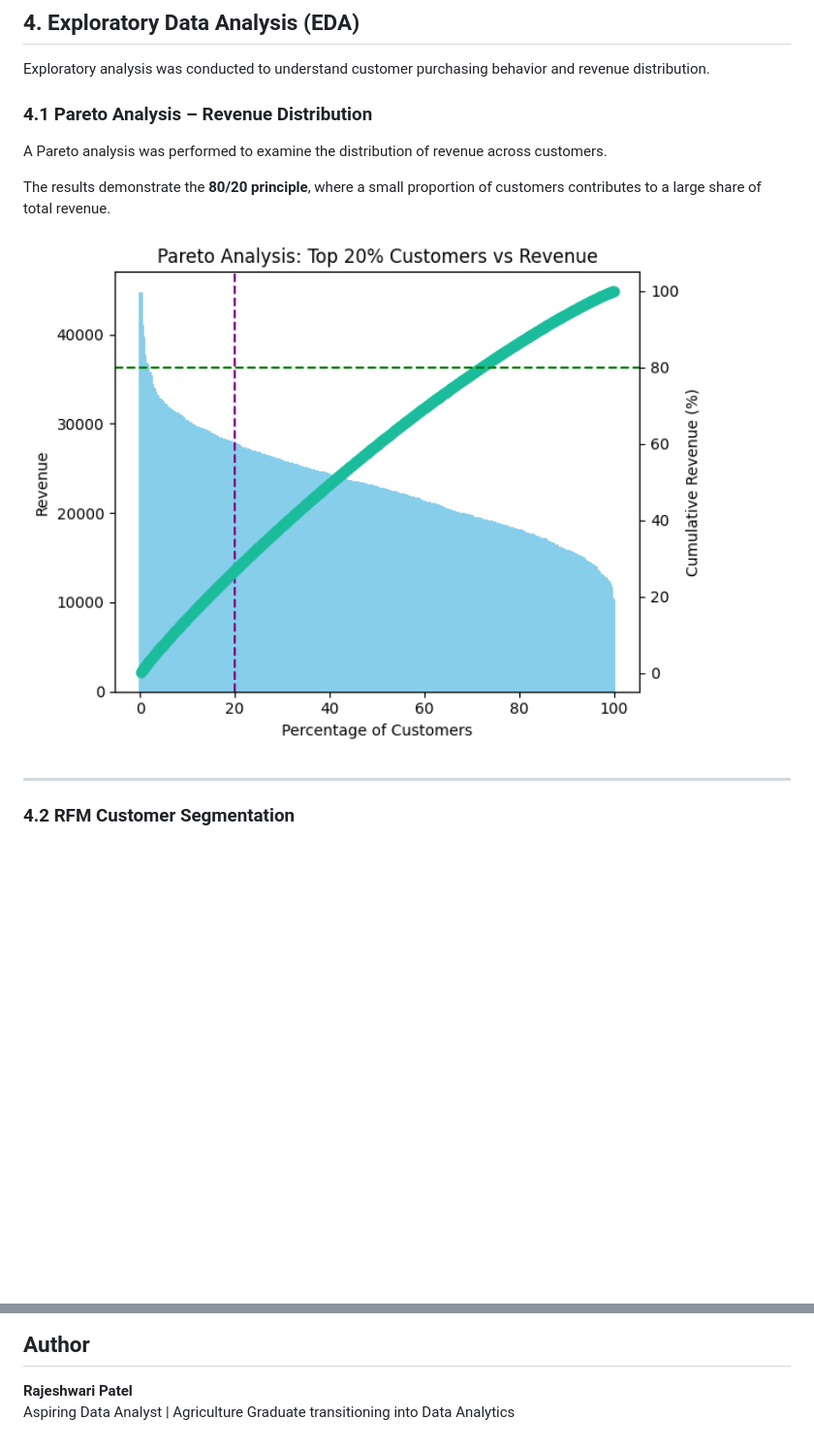
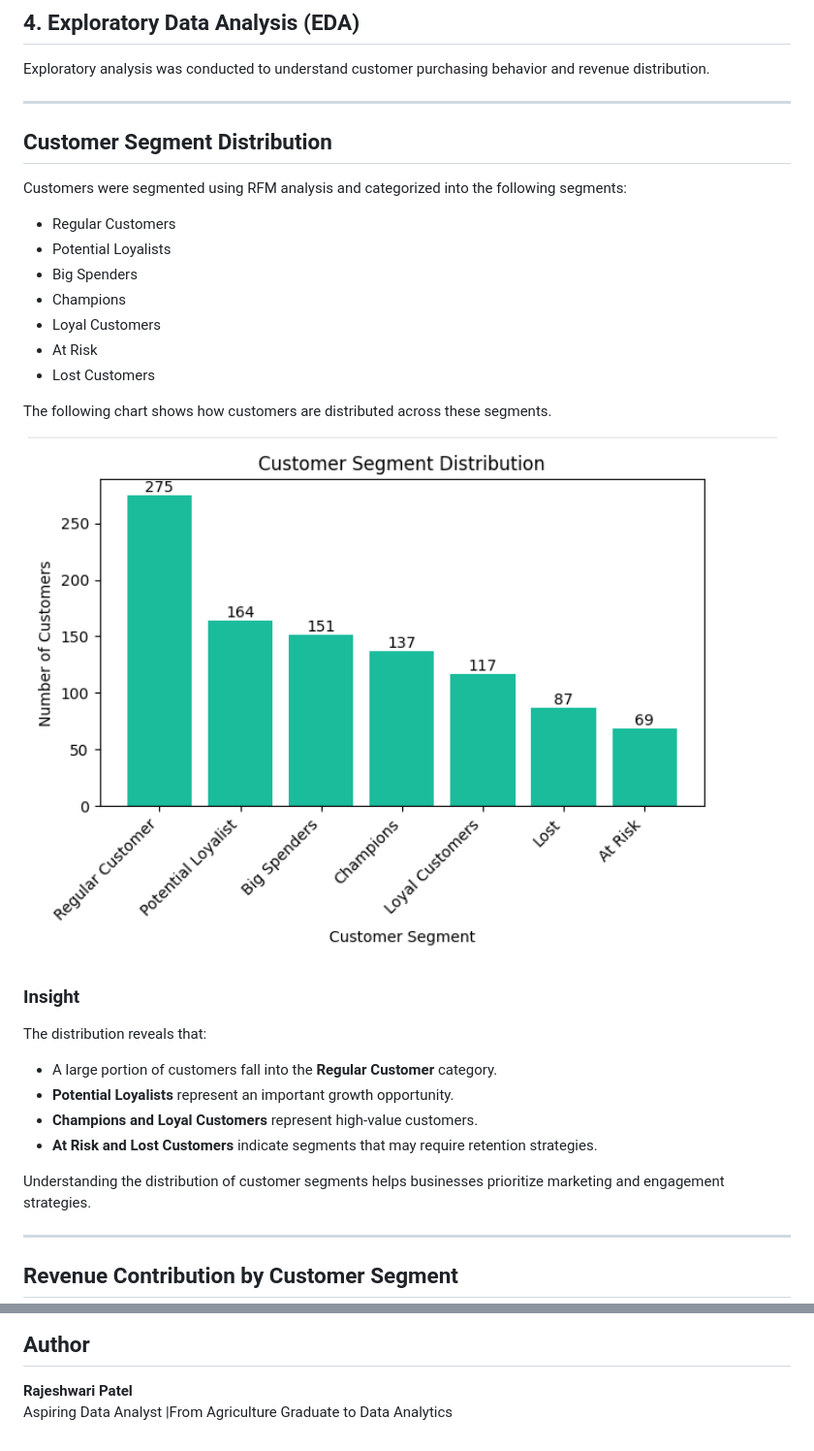
Before and after one commit to raj2534567-droid/Customer-Data-Analysis, a Markdown page: Readme.md, 2 parts joined by grey strips. Shown at 97% size. GitHub-like rendering; blank space fills up the shorter version.

```diff
--- a/Readme.md
+++ b/Readme.md
@@ -68,15 +80,36 @@ After preprocessing, the dataset was ready for exploratory data analysis.
 
 Exploratory analysis was conducted to understand customer purchasing behavior and revenue distribution.
 
-### 4.1 Pareto Analysis – Revenue Distribution
+---
 
-A Pareto analysis was performed to examine the distribution of revenue across customers.
+## Customer Segment Distribution
 
-The results demonstrate the **80/20 principle**, where a small proportion of customers contributes to a large share of total revenue.
+Customers were segmented using RFM analysis and categorized into the following segments:
 
-![Pareto Analysis](pareto.png)
+- Regular Customers
+- Potential Loyalists
+- Big Spenders
+- Champions
+- Loyal Customers
+- At Risk
+- Lost Customers
+
+The following chart shows how customers are distributed across these segments.
+
+![Customer Segment Distribution](segment_distribution.png)
+
+### Insight
+
+The distribution reveals that:
+
+- A large portion of customers fall into the **Regular Customer** category.
+- **Potential Loyalists** represent an important growth opportunity.
+- **Champions and Loyal Customers** represent high-value customers.
+- **At Risk and Lost Customers** indicate segments that may require retention strategies.
+
+Understanding the distribution of customer segments helps businesses prioritize marketing and engagement strategies.
 
 ---
 
-### 4.2 RFM Customer Segmentation
+## Revenue Contribution by Customer Segment
 
@@ -163,4 +244,4 @@ Future improvements to this project may include:
 ## Author
 
 **Rajeshwari Patel**
-Aspiring Data Analyst | Agriculture Graduate transitioning into Data Analytics
+Aspiring Data Analyst |From Agriculture Graduate to Data Analytics
```
Also changed, not shown: other parts of Readme.md (+94 -34 lines).
